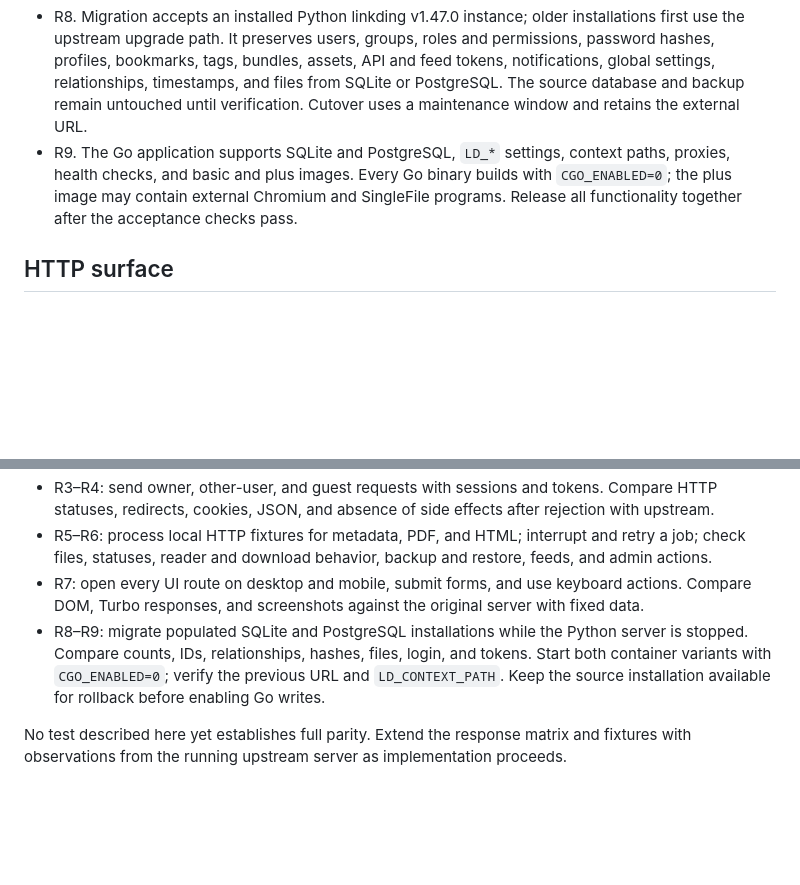
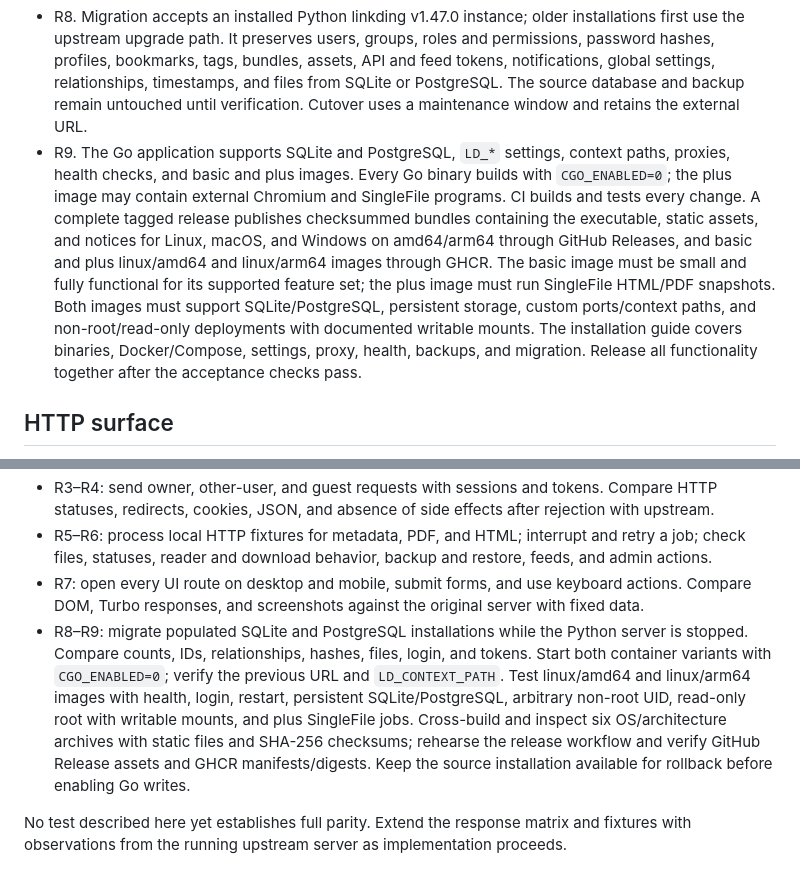
Before and after one commit to juev/linkding, a Markdown page: docs/specs/linkding-parity.md, 2 parts joined by grey strips. Rendered like a GitHub page; blank space fills up the shorter version.

Commit message:
docs: define release pipeline and distribution gates

```diff
--- a/docs/specs/linkding-parity.md
+++ b/docs/specs/linkding-parity.md
@@ -14,7 +14,7 @@ Sources: the user's decision on 2026-09-25 and the [linkding v1.47.0 source](htt
 - R6. RSS, bookmarklets, the PWA manifest and share target, OpenSearch, Netscape HTML import and export, full backups, admin, and CLI match upstream. This includes UI notifications and acknowledgments, token management in settings, and queue inspection in admin.
 - R7. All ordinary and admin pages use the appearance, CSS, images, themes, and interactions of linkding v1.47.0. Turbo Frame and Stream behavior, Lit components, forms, shortcuts, custom CSS, and responsive layout remain available. Preserve the original MIT license and third-party asset notices.
 - R8. Migration accepts an installed Python linkding v1.47.0 instance; older installations first use the upstream upgrade path. It preserves users, groups, roles and permissions, password hashes, profiles, bookmarks, tags, bundles, assets, API and feed tokens, notifications, global settings, relationships, timestamps, and files from SQLite or PostgreSQL. The source database and backup remain untouched until verification. Cutover uses a maintenance window and retains the external URL.
-- R9. The Go application supports SQLite and PostgreSQL, `LD_*` settings, context paths, proxies, health checks, and basic and plus images. Every Go binary builds with `CGO_ENABLED=0`; the plus image may contain external Chromium and SingleFile programs. Release all functionality together after the acceptance checks pass.
+- R9. The Go application supports SQLite and PostgreSQL, `LD_*` settings, context paths, proxies, health checks, and basic and plus images. Every Go binary builds with `CGO_ENABLED=0`; the plus image may contain external Chromium and SingleFile programs. CI builds and tests every change. A complete tagged release publishes checksummed bundles containing the executable, static assets, and notices for Linux, macOS, and Windows on amd64/arm64 through GitHub Releases, and basic and plus linux/amd64 and linux/arm64 images through GHCR. The basic image must be small and fully functional for its supported feature set; the plus image must run SingleFile HTML/PDF snapshots. Both images must support SQLite/PostgreSQL, persistent storage, custom ports/context paths, and non-root/read-only deployments with documented writable mounts. The installation guide covers binaries, Docker/Compose, settings, proxy, health, backups, and migration. Release all functionality together after the acceptance checks pass.
 
 ## HTTP surface
 
@@ -48,6 +48,6 @@ Upstream SQLite uses ICU for Unicode `lower()`, `LIKE`, and sorting. The pure Go
 - R3–R4: send owner, other-user, and guest requests with sessions and tokens. Compare HTTP statuses, redirects, cookies, JSON, and absence of side effects after rejection with upstream.
 - R5–R6: process local HTTP fixtures for metadata, PDF, and HTML; interrupt and retry a job; check files, statuses, reader and download behavior, backup and restore, feeds, and admin actions.
 - R7: open every UI route on desktop and mobile, submit forms, and use keyboard actions. Compare DOM, Turbo responses, and screenshots against the original server with fixed data.
-- R8–R9: migrate populated SQLite and PostgreSQL installations while the Python server is stopped. Compare counts, IDs, relationships, hashes, files, login, and tokens. Start both container variants with `CGO_ENABLED=0`; verify the previous URL and `LD_CONTEXT_PATH`. Keep the source installation available for rollback before enabling Go writes.
+- R8–R9: migrate populated SQLite and PostgreSQL installations while the Python server is stopped. Compare counts, IDs, relationships, hashes, files, login, and tokens. Start both container variants with `CGO_ENABLED=0`; verify the previous URL and `LD_CONTEXT_PATH`. Test linux/amd64 and linux/arm64 images with health, login, restart, persistent SQLite/PostgreSQL, arbitrary non-root UID, read-only root with writable mounts, and plus SingleFile jobs. Cross-build and inspect six OS/architecture archives with static files and SHA-256 checksums; rehearse the release workflow and verify GitHub Release assets and GHCR manifests/digests. Keep the source installation available for rollback before enabling Go writes.
 
 No test described here yet establishes full parity. Extend the response matrix and fixtures with observations from the running upstream server as implementation proceeds.
```
